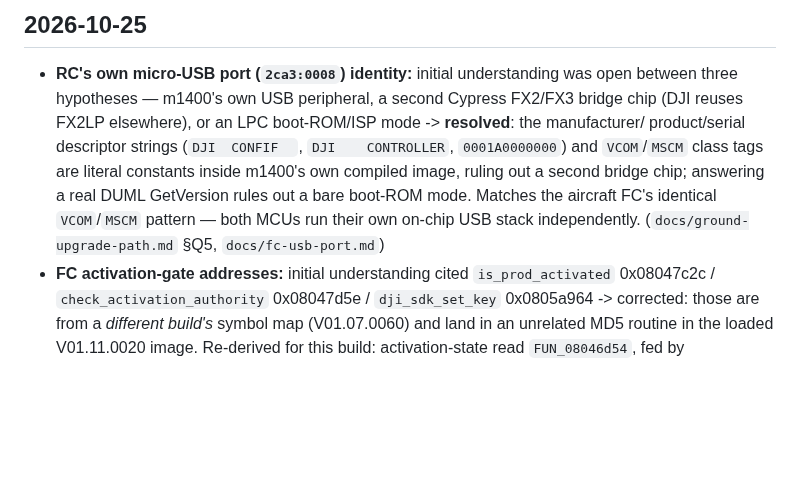
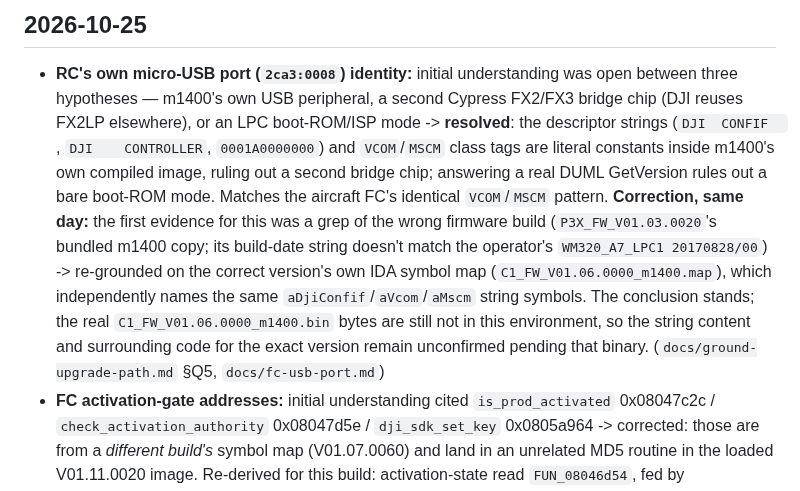
Before and after one commit to awto-au/awto-dji, a Markdown page: docs/HISTORY.md, the part around the change. Drawn GitHub-style; blank space fills up the shorter version.

```diff
--- a/docs/HISTORY.md
+++ b/docs/HISTORY.md
@@ -8,12 +8,18 @@ corrected/current fact; this file preserves the history for reference.
 
 - **RC's own micro-USB port (`2ca3:0008`) identity:** initial understanding was open between
   three hypotheses — m1400's own USB peripheral, a second Cypress FX2/FX3 bridge chip (DJI
-  reuses FX2LP elsewhere), or an LPC boot-ROM/ISP mode -> **resolved**: the manufacturer/
-  product/serial descriptor strings (`DJI  CONFIF  `, `DJI    CONTROLLER`, `0001A0000000`) and
-  `VCOM`/`MSCM` class tags are literal constants inside m1400's own compiled image, ruling out
-  a second bridge chip; answering a real DUML GetVersion rules out a bare boot-ROM mode. Matches
-  the aircraft FC's identical `VCOM`/`MSCM` pattern — both MCUs run their own on-chip USB stack
-  independently. (`docs/ground-upgrade-path.md` §Q5, `docs/fc-usb-port.md`)
+  reuses FX2LP elsewhere), or an LPC boot-ROM/ISP mode -> **resolved**: the descriptor strings
+  (`DJI  CONFIF  `, `DJI    CONTROLLER`, `0001A0000000`) and `VCOM`/`MSCM` class tags are
+  literal constants inside m1400's own compiled image, ruling out a second bridge chip;
+  answering a real DUML GetVersion rules out a bare boot-ROM mode. Matches the aircraft FC's
+  identical `VCOM`/`MSCM` pattern. **Correction, same day:** the first evidence for this was a
+  grep of the wrong firmware build (`P3X_FW_V01.03.0020`'s bundled m1400 copy; its build-date
+  string doesn't match the operator's `WM320_A7_LPC1 20170828/00`) -> re-grounded on the
+  correct version's own IDA symbol map (`C1_FW_V01.06.0000_m1400.map`), which independently
+  names the same `aDjiConfif`/`aVcom`/`aMscm` string symbols. The conclusion stands; the real
+  `C1_FW_V01.06.0000_m1400.bin` bytes are still not in this environment, so the string content
+  and surrounding code for the exact version remain unconfirmed pending that binary.
+  (`docs/ground-upgrade-path.md` §Q5, `docs/fc-usb-port.md`)
 - **FC activation-gate addresses:** initial understanding cited `is_prod_activated` 0x08047c2c /
   `check_activation_authority` 0x08047d5e / `dji_sdk_set_key` 0x0805a964 -> corrected: those are
   from a *different build's* symbol map (V01.07.0060) and land in an unrelated MD5 routine in the
```
Also changed, not shown: docs/ground-upgrade-path.md (+17 -6 lines).
